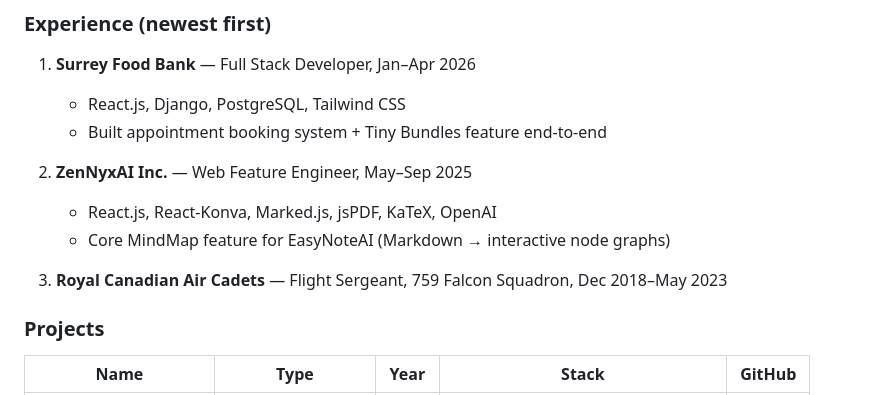
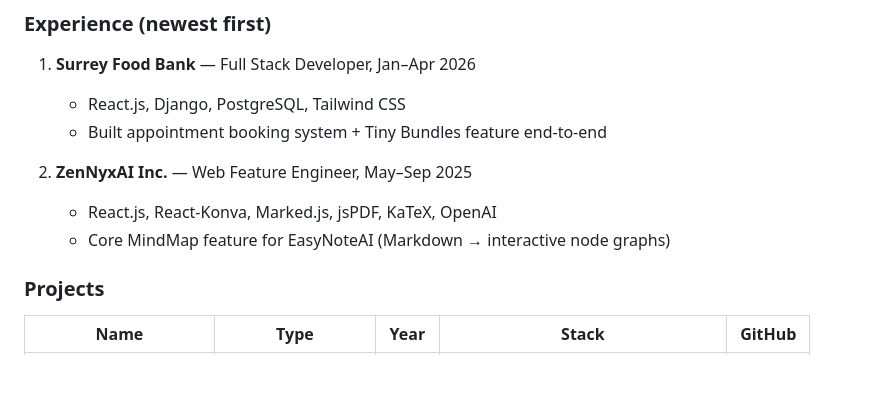
Before and after one commit to Yoyoma2000/alan-wu-portfolio, a Markdown page: CLAUDE.md, the part around the change. Drawn GitHub-style; blank space fills up the shorter version.

Commit message:
Remove Royal Canadian Air Cadets from CLAUDE.md experience list
Co-Authored-By: Claude Sonnet 4.6 <noreply@anthropic.com>

```diff
--- a/CLAUDE.md
+++ b/CLAUDE.md
@@ -98,8 +98,6 @@ alan-wu-portfolio/
    - React.js, React-Konva, Marked.js, jsPDF, KaTeX, OpenAI
    - Core MindMap feature for EasyNoteAI (Markdown → interactive node graphs)
 
-3. **Royal Canadian Air Cadets** — Flight Sergeant, 759 Falcon Squadron, Dec 2018–May 2023
-
 ### Projects
 | Name | Type | Year | Stack | GitHub |
 |------|------|------|-------|--------|
```
